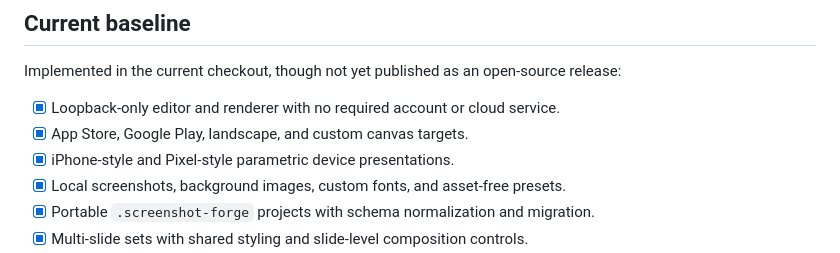
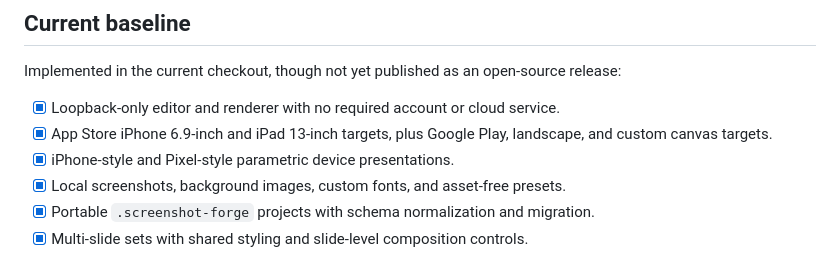
Before and after one commit to cameronsevern/cool-app-studio, a Markdown page: ROADMAP.md, the part around the change. GitHub-like rendering.

Commit message:
Document iPad output target

```diff
--- a/ROADMAP.md
+++ b/ROADMAP.md
@@ -46,7 +46,8 @@ Implemented in the current checkout, though not yet published as an open-source
 release:
 
 - [x] Loopback-only editor and renderer with no required account or cloud service.
-- [x] App Store, Google Play, landscape, and custom canvas targets.
+- [x] App Store iPhone 6.9-inch and iPad 13-inch targets, plus Google Play,
+  landscape, and custom canvas targets.
 - [x] iPhone-style and Pixel-style parametric device presentations.
 - [x] Local screenshots, background images, custom fonts, and asset-free presets.
 - [x] Portable `.screenshot-forge` projects with schema normalization and migration.
```
